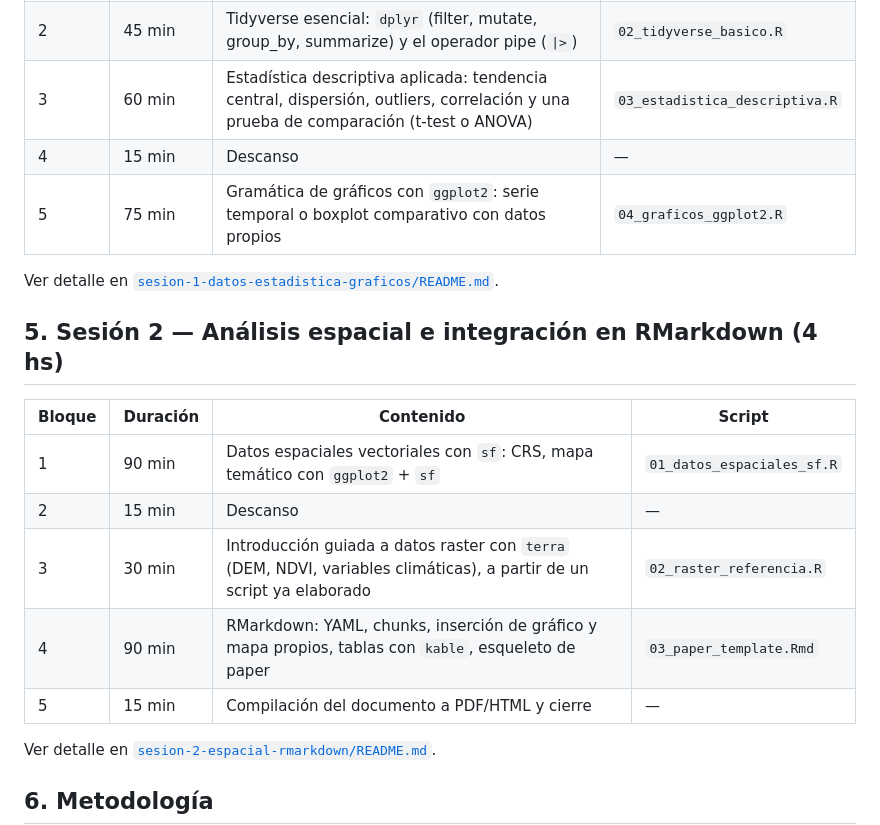
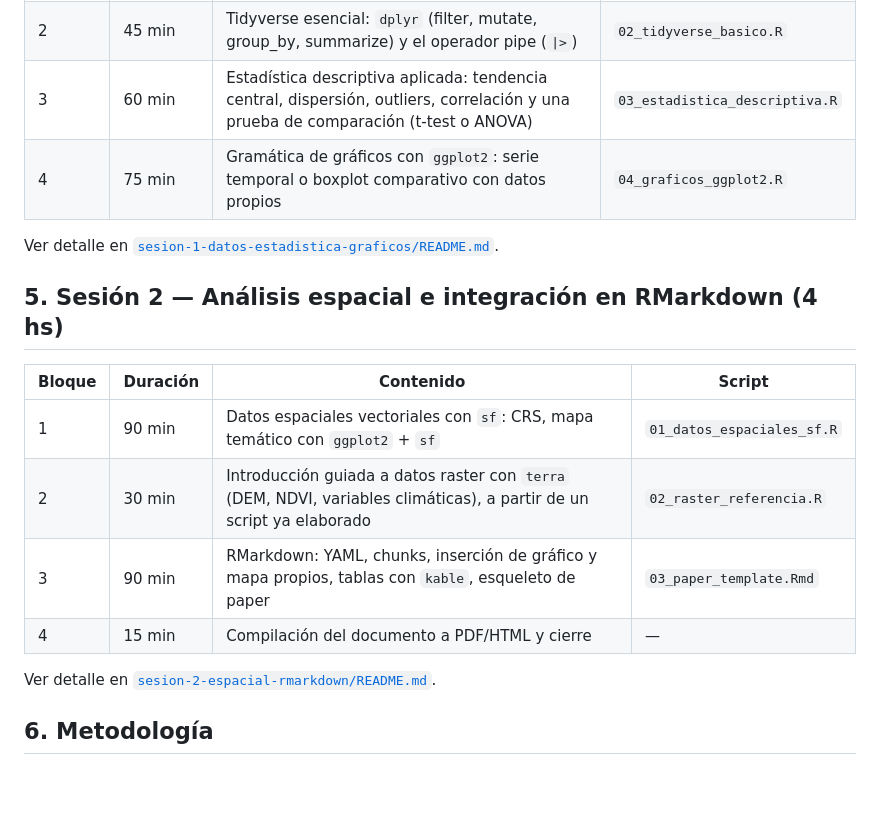
Before and after one commit to acontursi/curso-r-lab-geo, a Markdown page: README.md, the part around the change. Rendered like a GitHub page; blank space fills up the shorter version.

Commit message:
Update session durations and content in README

```diff
--- a/README.md
+++ b/README.md
@@ -85,8 +85,7 @@ Brindar a los integrantes del laboratorio las herramientas básicas de R necesar
 | 1 | 45 min | Entorno de trabajo: RStudio, proyectos (`.Rproj`), importación de datos propios (CSV/Excel) | `01_entorno_y_proyecto.R` |
 | 2 | 45 min | Tidyverse esencial: `dplyr` (filter, mutate, group_by, summarize) y el operador pipe (`\|>`) | `02_tidyverse_basico.R` |
 | 3 | 60 min | Estadística descriptiva aplicada: tendencia central, dispersión, outliers, correlación y una prueba de comparación (t-test o ANOVA) | `03_estadistica_descriptiva.R` |
-| 4 | 15 min | Descanso | — |
-| 5 | 75 min | Gramática de gráficos con `ggplot2`: serie temporal o boxplot comparativo con datos propios | `04_graficos_ggplot2.R` |
+| 4 | 75 min | Gramática de gráficos con `ggplot2`: serie temporal o boxplot comparativo con datos propios | `04_graficos_ggplot2.R` |
 
 Ver detalle en [`sesion-1-datos-estadistica-graficos/README.md`](sesion-1-datos-estadistica-graficos/README.md).
 
@@ -95,10 +94,9 @@ Ver detalle en [`sesion-1-datos-estadistica-graficos/README.md`](sesion-1-datos-
 | Bloque | Duración | Contenido | Script |
 |---|---|---|---|
 | 1 | 90 min | Datos espaciales vectoriales con `sf`: CRS, mapa temático con `ggplot2` + `sf` | `01_datos_espaciales_sf.R` |
-| 2 | 15 min | Descanso | — |
-| 3 | 30 min | Introducción guiada a datos raster con `terra` (DEM, NDVI, variables climáticas), a partir de un script ya elaborado | `02_raster_referencia.R` |
-| 4 | 90 min | RMarkdown: YAML, chunks, inserción de gráfico y mapa propios, tablas con `kable`, esqueleto de paper | `03_paper_template.Rmd` |
-| 5 | 15 min | Compilación del documento a PDF/HTML y cierre | — |
+| 2 | 30 min | Introducción guiada a datos raster con `terra` (DEM, NDVI, variables climáticas), a partir de un script ya elaborado | `02_raster_referencia.R` |
+| 3 | 90 min | RMarkdown: YAML, chunks, inserción de gráfico y mapa propios, tablas con `kable`, esqueleto de paper | `03_paper_template.Rmd` |
+| 4 | 15 min | Compilación del documento a PDF/HTML y cierre | — |
 
 Ver detalle en [`sesion-2-espacial-rmarkdown/README.md`](sesion-2-espacial-rmarkdown/README.md).
 
```
